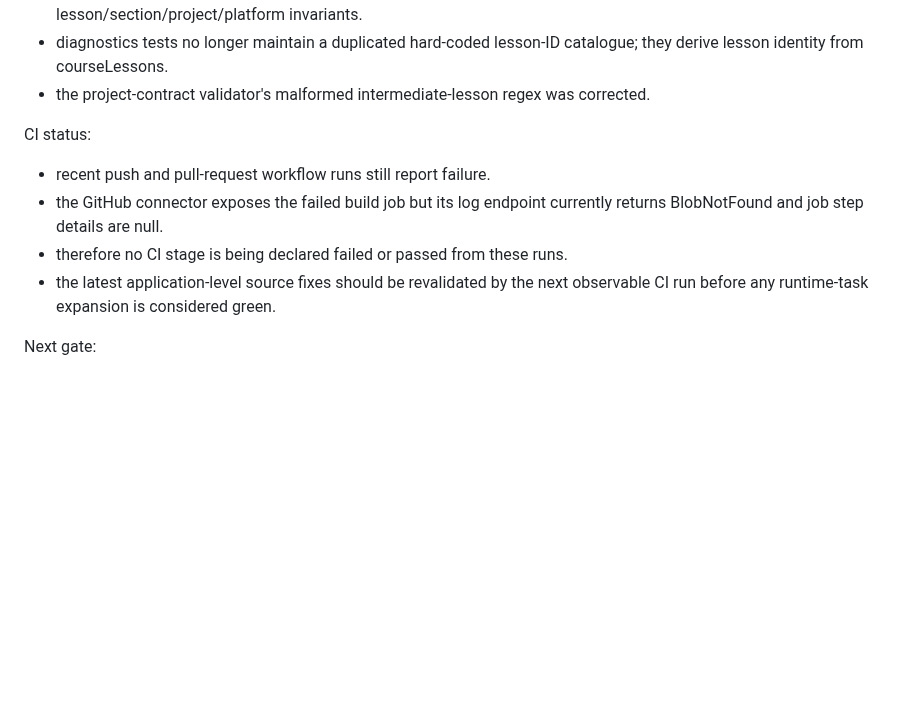
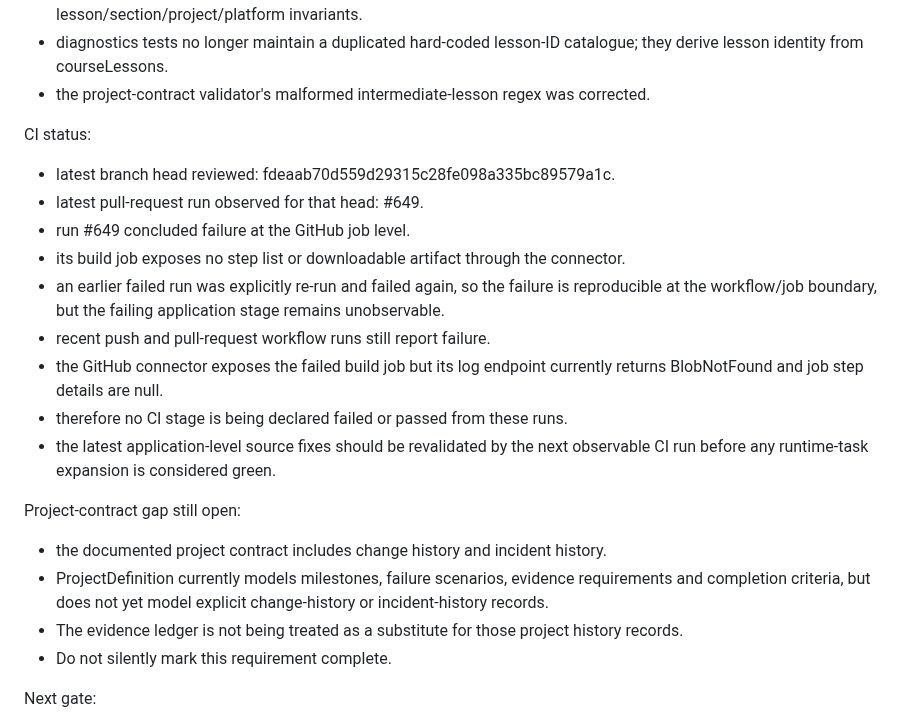
Before and after one commit to shennagyp-netizen/devops_programme, a Markdown page: docs/CONTINUATION_HANDOFF_CURRENT.md, the part around the change. Rendered like a GitHub page; blank space fills up the shorter version.

Commit message:
docs: record latest CI observability and project contract gap

```diff
--- a/docs/CONTINUATION_HANDOFF_CURRENT.md
+++ b/docs/CONTINUATION_HANDOFF_CURRENT.md
@@ -812,11 +812,22 @@ Test expansion:
 - the project-contract validator's malformed intermediate-lesson regex was corrected.
 
 CI status:
+- latest branch head reviewed: fdeaab70d559d29315c28fe098a335bc89579a1c.
+- latest pull-request run observed for that head: #649.
+- run #649 concluded failure at the GitHub job level.
+- its build job exposes no step list or downloadable artifact through the connector.
+- an earlier failed run was explicitly re-run and failed again, so the failure is reproducible at the workflow/job boundary, but the failing application stage remains unobservable.
 - recent push and pull-request workflow runs still report failure.
 - the GitHub connector exposes the failed build job but its log endpoint currently returns BlobNotFound and job step details are null.
 - therefore no CI stage is being declared failed or passed from these runs.
 - the latest application-level source fixes should be revalidated by the next observable CI run before any runtime-task expansion is considered green.
 
+Project-contract gap still open:
+- the documented project contract includes change history and incident history.
+- ProjectDefinition currently models milestones, failure scenarios, evidence requirements and completion criteria, but does not yet model explicit change-history or incident-history records.
+- The evidence ledger is not being treated as a substitute for those project history records.
+- Do not silently mark this requirement complete.
+
 Next gate:
 1. obtain observable test-stage evidence from CI or a working local checkout/dependency environment.
 2. resolve any actual test/build failures.
```
